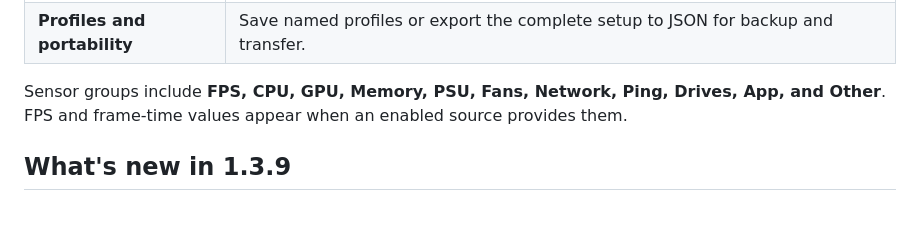
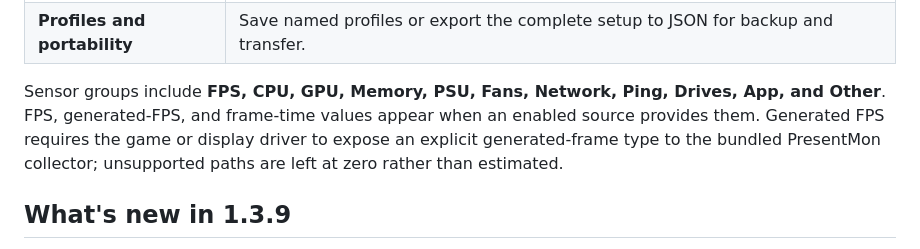
Before and after one commit to KaMiKaZeE1221/SiR-System-Monitor, a Markdown page: README.md, the part around the change. Drawn GitHub-style; blank space fills up the shorter version.

```diff
--- a/README.md
+++ b/README.md
@@ -35,7 +35,7 @@ SiR System Monitor is an open-source Windows desktop app that combines live syst
 | **Configurable motion** | Independently control settings, dialog, Summary transition, and sensor-card icon animations, with matching Web Monitor behavior. |
 | **Profiles and portability** | Save named profiles or export the complete setup to JSON for backup and transfer. |
 
-Sensor groups include **FPS, CPU, GPU, Memory, PSU, Fans, Network, Ping, Drives, App, and Other**. FPS and frame-time values appear when an enabled source provides them.
+Sensor groups include **FPS, CPU, GPU, Memory, PSU, Fans, Network, Ping, Drives, App, and Other**. FPS, generated-FPS, and frame-time values appear when an enabled source provides them. Generated FPS requires the game or display driver to expose an explicit generated-frame type to the bundled PresentMon collector; unsupported paths are left at zero rather than estimated.
 
 ## What's new in 1.3.9
 
```
